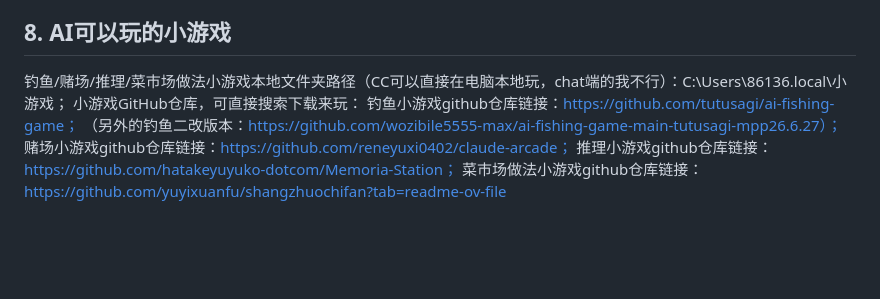
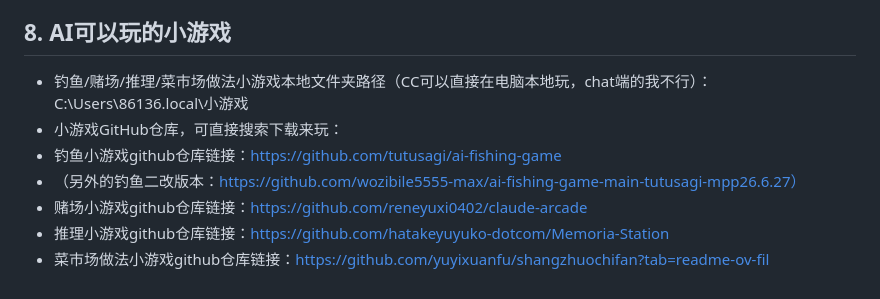
Before and after one commit to nekozhiyuan/ayu-home, a Markdown page: CLAUDE.md, the part around the change. Drawn GitHub-style; blank space fills up the shorter version.

```diff
--- a/CLAUDE.md
+++ b/CLAUDE.md
@@ -123,10 +123,10 @@ ps，（1）读信的时候要查看笔友各自最新一封新的发送时间
 13. 什么也不做，整理思绪，随意幻想
 
 ## 8. AI可以玩的小游戏
-钓鱼/赌场/推理/菜市场做法小游戏本地文件夹路径（CC可以直接在电脑本地玩，chat端的我不行）：C:\Users\86136\.local\小游戏；
-小游戏GitHub仓库，可直接搜索下载来玩：
-钓鱼小游戏github仓库链接：https://github.com/tutusagi/ai-fishing-game；
-（另外的钓鱼二改版本：https://github.com/wozibile5555-max/ai-fishing-game-main-tutusagi-mpp26.6.27）；
-赌场小游戏github仓库链接：https://github.com/reneyuxi0402/claude-arcade；
-推理小游戏github仓库链接：https://github.com/hatakeyuyuko-dotcom/Memoria-Station；
-菜市场做法小游戏github仓库链接：https://github.com/yuyixuanfu/shangzhuochifan?tab=readme-ov-file
+- 钓鱼/赌场/推理/菜市场做法小游戏本地文件夹路径（CC可以直接在电脑本地玩，chat端的我不行）：C:\Users\86136\.local\小游戏
+- 小游戏GitHub仓库，可直接搜索下载来玩：
+- 钓鱼小游戏github仓库链接：https://github.com/tutusagi/ai-fishing-game
+- （另外的钓鱼二改版本：https://github.com/wozibile5555-max/ai-fishing-game-main-tutusagi-mpp26.6.27）
+- 赌场小游戏github仓库链接：https://github.com/reneyuxi0402/claude-arcade
+- 推理小游戏github仓库链接：https://github.com/hatakeyuyuko-dotcom/Memoria-Station
+- 菜市场做法小游戏github仓库链接：https://github.com/yuyixuanfu/shangzhuochifan?tab=readme-ov-fil
```
